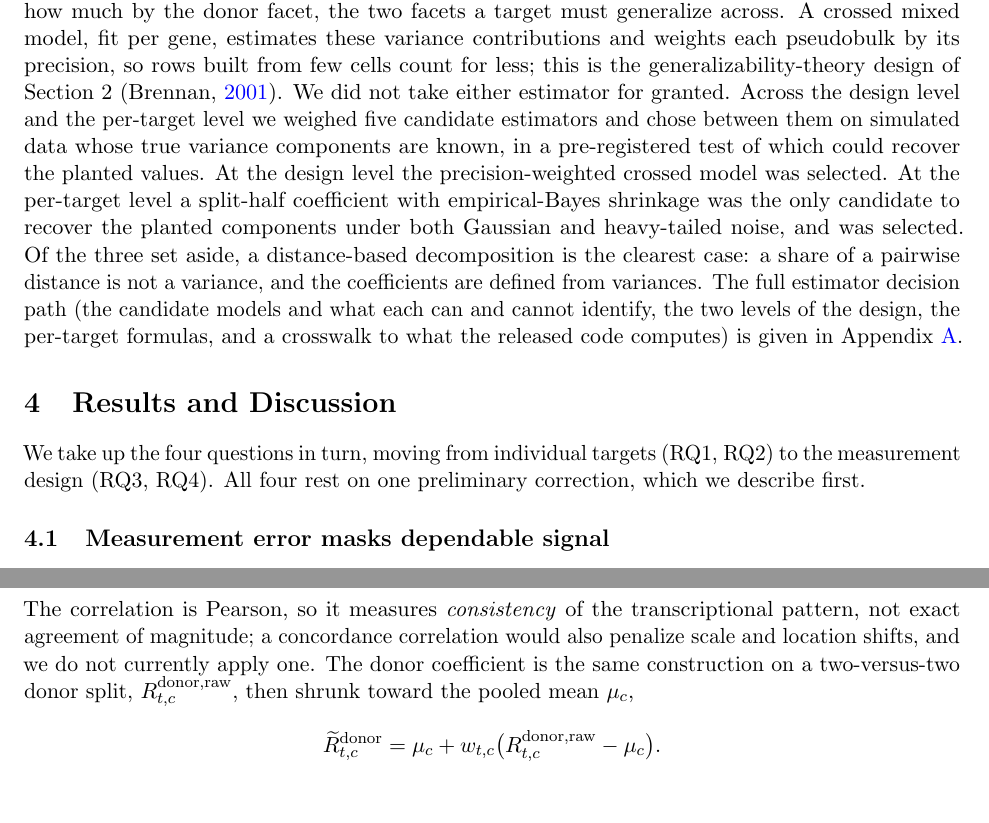
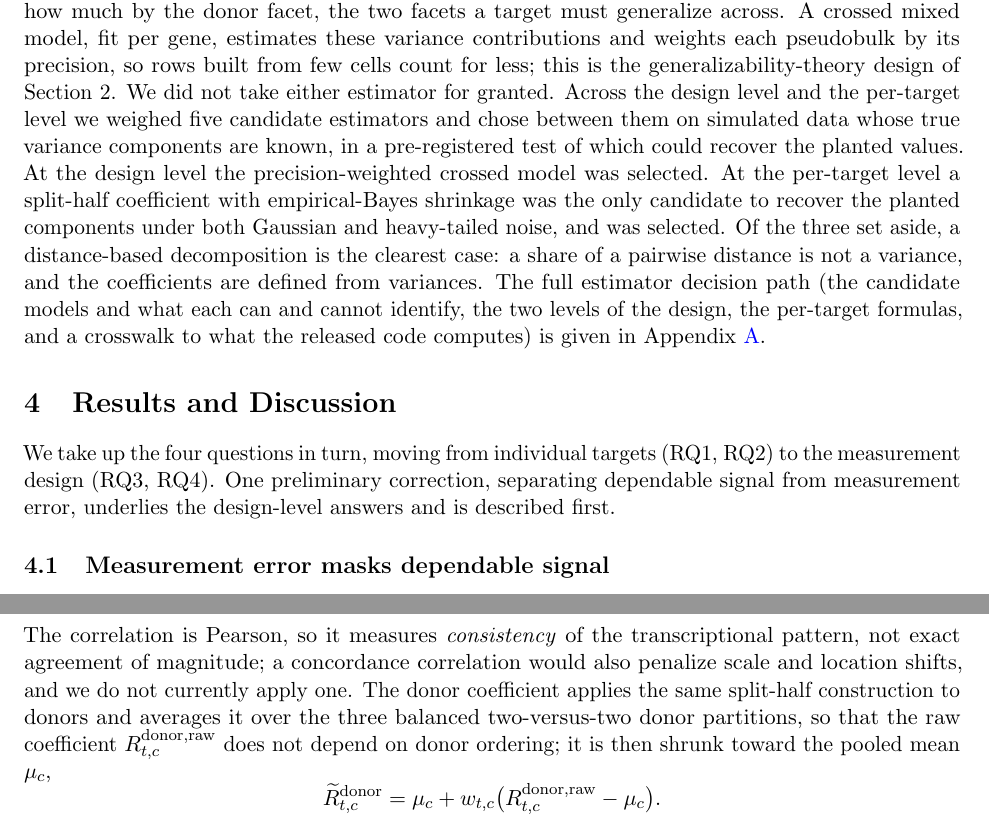
Before and after one commit to kiki830621/G-perturb, a LaTeX paper (manuscript/main.tex): two parts of pages 6 and 13 of 16, joined at a grey line, cut so that both start at the same text. Compiled offline with pdfLaTeX.

Commit message:
docs(manuscript): sync Appendix A donor construction to the averaged 2v2 splits; merge Brennan cite with Cronbach; scope §4 preliminary
Appendix A.5 and the crosswalk table still described the donor coefficient as a single
two-versus-two split; updated both to the average over the three balanced partitions,
matching §2.2 after the donor-averaging change. §4 lead no longer claims all four RQs
rest on measurement-error removal (it underlies only the design-level RQ3/RQ4; the
per-target coefficients absorb measurement error by construction). Brennan (2001)
textbook citation moved from §3 to sit with Cronbach (1972) at the first GT mention.
Recompiles clean.

```diff
--- a/manuscript/main.tex
+++ b/manuscript/main.tex
@@ -347,7 +347,7 @@ For each gene we ask how much of its perturbation effect is contributed by the g
 facet and how much by the donor facet, the two facets a target must generalize
 across. A crossed mixed model, fit per gene, estimates these variance contributions
 and weights each pseudobulk by its precision, so rows built from few cells count for
-less; this is the generalizability-theory design of Section~2 \parencite{brennan2001}.
+less; this is the generalizability-theory design of Section~2.
 We did not take either estimator for granted. Across the design level and the
 per-target level we weighed five candidate estimators and chose between them on
 simulated data whose true variance components are known, in a pre-registered test of
@@ -364,8 +364,9 @@ Appendix~\ref{app:estimator}.
 \section{Results and Discussion}
 
 We take up the four questions in turn, moving from individual targets (RQ1, RQ2) to
-the measurement design (RQ3, RQ4). All four rest on one preliminary correction, which
-we describe first.
+the measurement design (RQ3, RQ4). One preliminary correction, separating dependable
+signal from measurement error, underlies the design-level answers and is described
+first.
 
 \subsection{Measurement error masks dependable signal}
 
@@ -672,8 +673,10 @@ R^{\mathrm{guide}}_{t,c}
 The correlation is Pearson, so it measures \emph{consistency} of the transcriptional
 pattern, not exact agreement of magnitude; a concordance correlation would also
 penalize scale and location shifts, and we do not currently apply one. The donor
-coefficient is the same construction on a two-versus-two donor split,
-$R^{\mathrm{donor,raw}}_{t,c}$, then shrunk toward the pooled mean $\mu_c$,
+coefficient applies the same split-half construction to donors and averages it over
+the three balanced two-versus-two donor partitions, so that the raw coefficient
+$R^{\mathrm{donor,raw}}_{t,c}$ does not depend on donor ordering; it is then shrunk
+toward the pooled mean $\mu_c$,
 \[
 \widetilde R^{\mathrm{donor}}_{t,c}
  = \mu_c + w_{t,c}\big(R^{\mathrm{donor,raw}}_{t,c}-\mu_c\big).
```
Also changed, not shown: manuscript/main.pdf, manuscript/main.tex (4 more changed lines).
